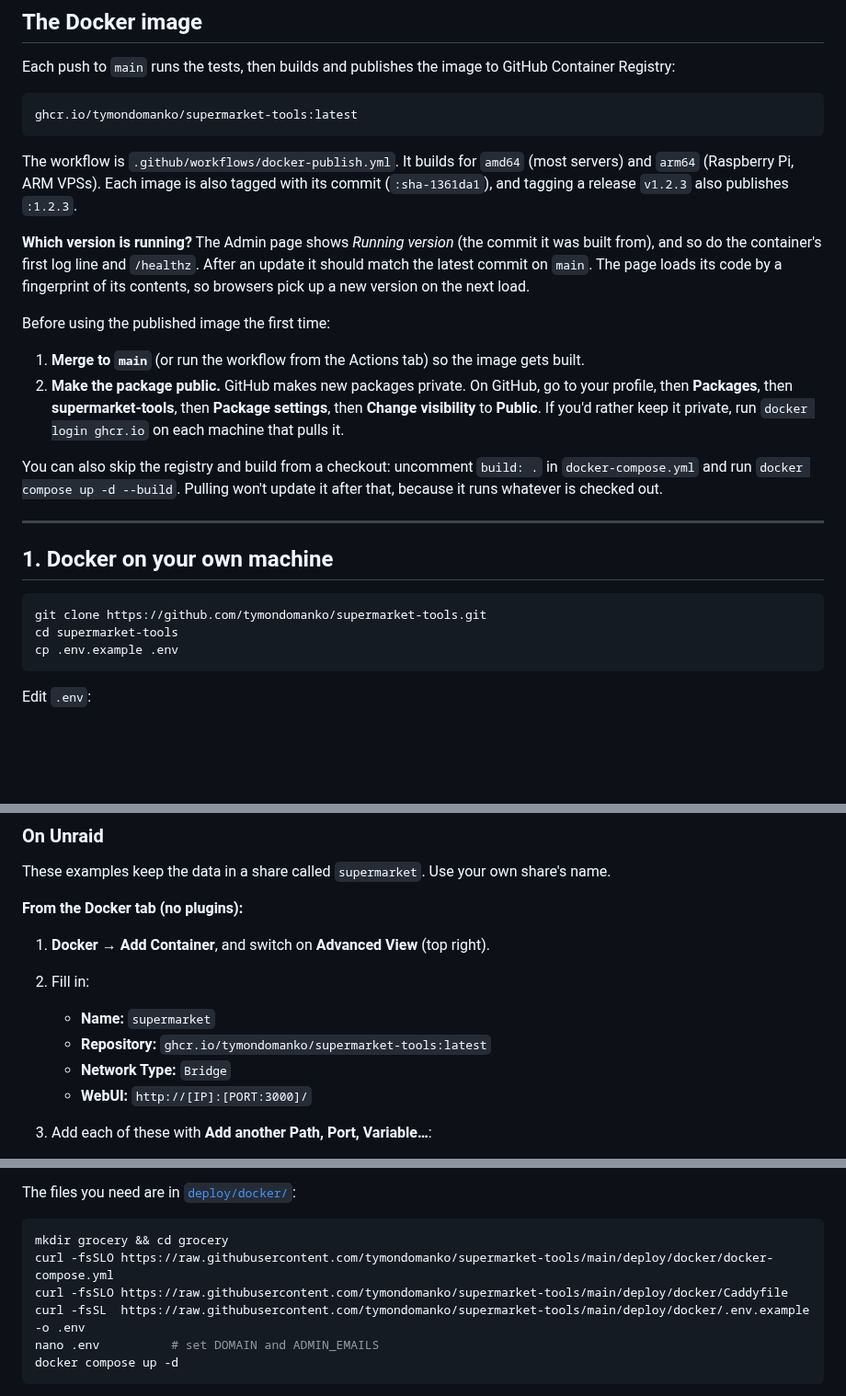
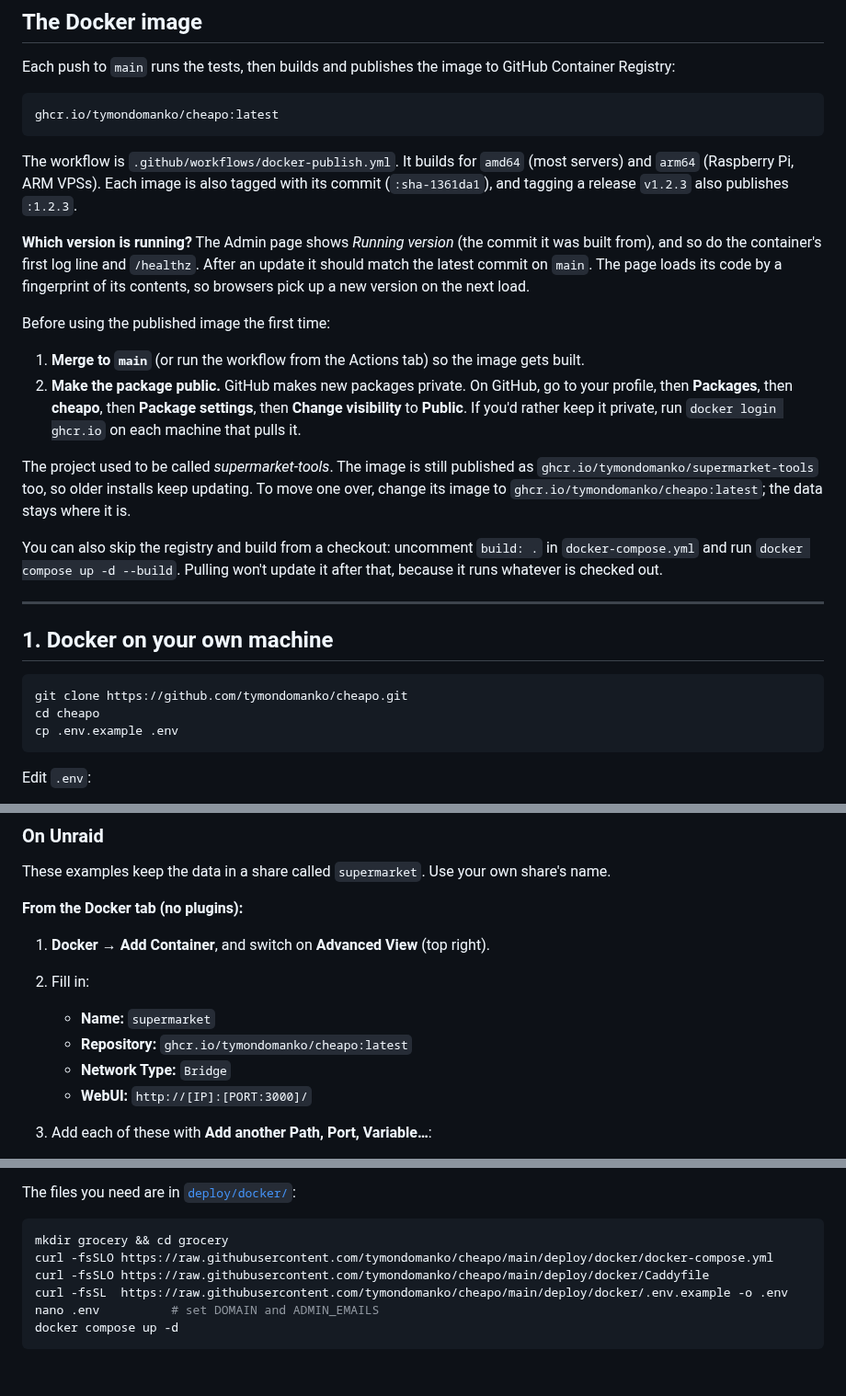
Before and after one commit to TymonDomanko/Cheapo, a Markdown page: DEPLOY.md, 3 parts joined by grey strips. Shown at 92% size. Rendered like a GitHub page; blank space fills up the shorter version.

````diff
--- a/DEPLOY.md
+++ b/DEPLOY.md
@@ -15,7 +15,7 @@ In every option you become admin the same way: put your email in `ADMIN_EMAILS`,
 Each push to `main` runs the tests, then builds and publishes the image to GitHub Container Registry:
 
 ```
-ghcr.io/tymondomanko/supermarket-tools:latest
+ghcr.io/tymondomanko/cheapo:latest
 ```
 
 The workflow is `.github/workflows/docker-publish.yml`. It builds for `amd64` (most servers) and `arm64` (Raspberry Pi, ARM VPSs). Each image is also tagged with its commit (`:sha-1361da1`), and tagging a release `v1.2.3` also publishes `:1.2.3`.
@@ -25,7 +25,9 @@ The workflow is `.github/workflows/docker-publish.yml`. It builds for `amd64` (m
 Before using the published image the first time:
 
 1. **Merge to `main`** (or run the workflow from the Actions tab) so the image gets built.
-2. **Make the package public.** GitHub makes new packages private. On GitHub, go to your profile, then **Packages**, then **supermarket-tools**, then **Package settings**, then **Change visibility** to **Public**. If you'd rather keep it private, run `docker login ghcr.io` on each machine that pulls it.
+2. **Make the package public.** GitHub makes new packages private. On GitHub, go to your profile, then **Packages**, then **cheapo**, then **Package settings**, then **Change visibility** to **Public**. If you'd rather keep it private, run `docker login ghcr.io` on each machine that pulls it.
+
+The project used to be called *supermarket-tools*. The image is still published as `ghcr.io/tymondomanko/supermarket-tools` too, so older installs keep updating. To move one over, change its image to `ghcr.io/tymondomanko/cheapo:latest`; the data stays where it is.
 
 You can also skip the registry and build from a checkout: uncomment `build: .` in `docker-compose.yml` and run `docker compose up -d --build`. Pulling won't update it after that, because it runs whatever is checked out.
 
@@ -34,8 +36,8 @@ You can also skip the registry and build from a checkout: uncomment `build: .` i
 ## 1. Docker on your own machine
 
 ```bash
-git clone https://github.com/tymondomanko/supermarket-tools.git
-cd supermarket-tools
+git clone https://github.com/tymondomanko/cheapo.git
+cd cheapo
 cp .env.example .env
 ```
 
@@ -73,7 +75,7 @@ These examples keep the data in a share called `supermarket`. Use your own share
 1. **Docker → Add Container**, and switch on **Advanced View** (top right).
 2. Fill in:
    - **Name:** `supermarket`
-   - **Repository:** `ghcr.io/tymondomanko/supermarket-tools:latest`
+   - **Repository:** `ghcr.io/tymondomanko/cheapo:latest`
    - **Network Type:** `Bridge`
    - **WebUI:** `http://[IP]:[PORT:3000]/`
 3. Add each of these with **Add another Path, Port, Variable…**:
@@ -130,9 +132,9 @@ The files you need are in [`deploy/docker/`](deploy/docker):
 
 ```bash
 mkdir grocery && cd grocery
-curl -fsSLO https://raw.githubusercontent.com/tymondomanko/supermarket-tools/main/deploy/docker/docker-compose.yml
-curl -fsSLO https://raw.githubusercontent.com/tymondomanko/supermarket-tools/main/deploy/docker/Caddyfile
-curl -fsSL  https://raw.githubusercontent.com/tymondomanko/supermarket-tools/main/deploy/docker/.env.example -o .env
+curl -fsSLO https://raw.githubusercontent.com/tymondomanko/cheapo/main/deploy/docker/docker-compose.yml
+curl -fsSLO https://raw.githubusercontent.com/tymondomanko/cheapo/main/deploy/docker/Caddyfile
+curl -fsSL  https://raw.githubusercontent.com/tymondomanko/cheapo/main/deploy/docker/.env.example -o .env
 nano .env          # set DOMAIN and ADMIN_EMAILS
 docker compose up -d
 ```
````
Also changed, not shown: other parts of DEPLOY.md (+2 -2 lines), README.md (+4 -4 lines), docs/configuration.md (+1 -1 lines), docs/screenshots/in-the-shop.png, 15 other files.
